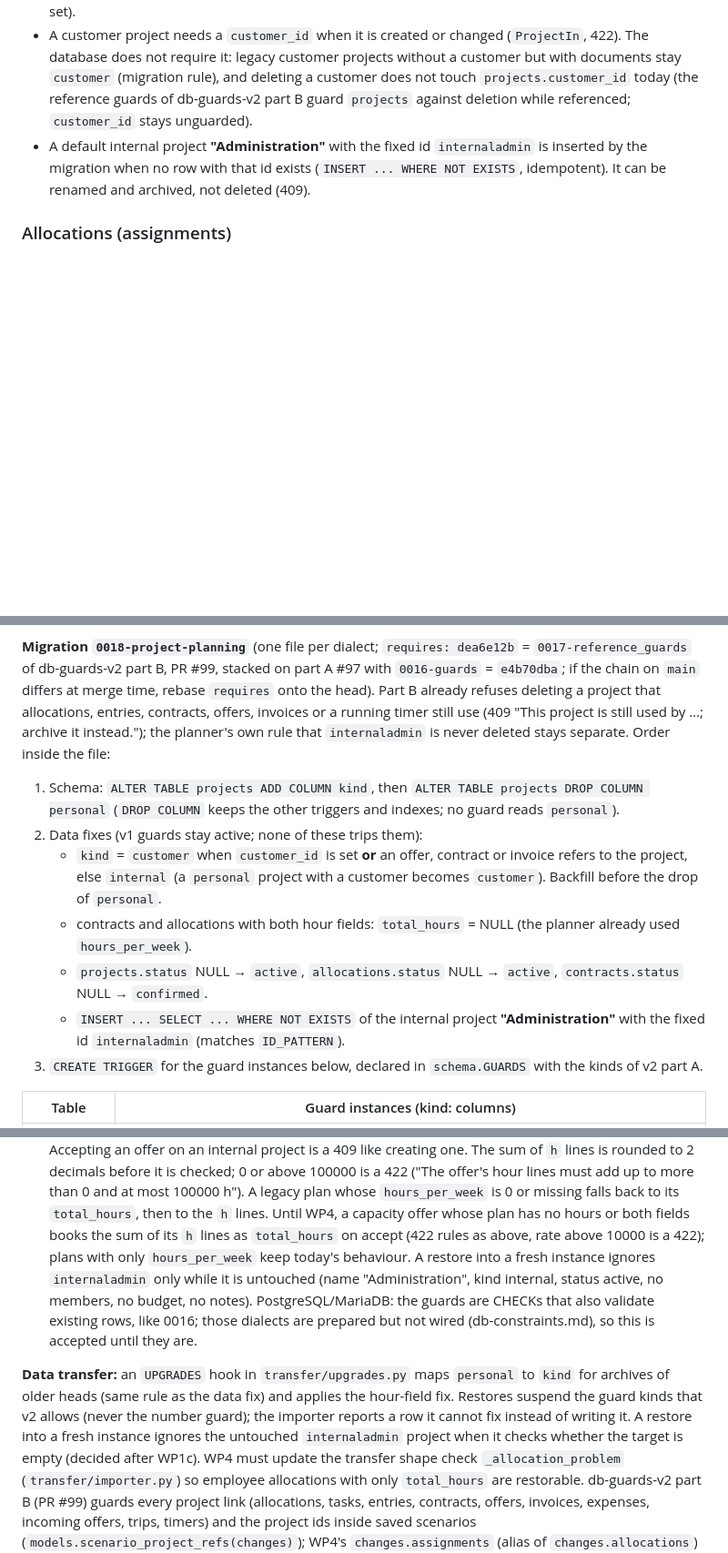
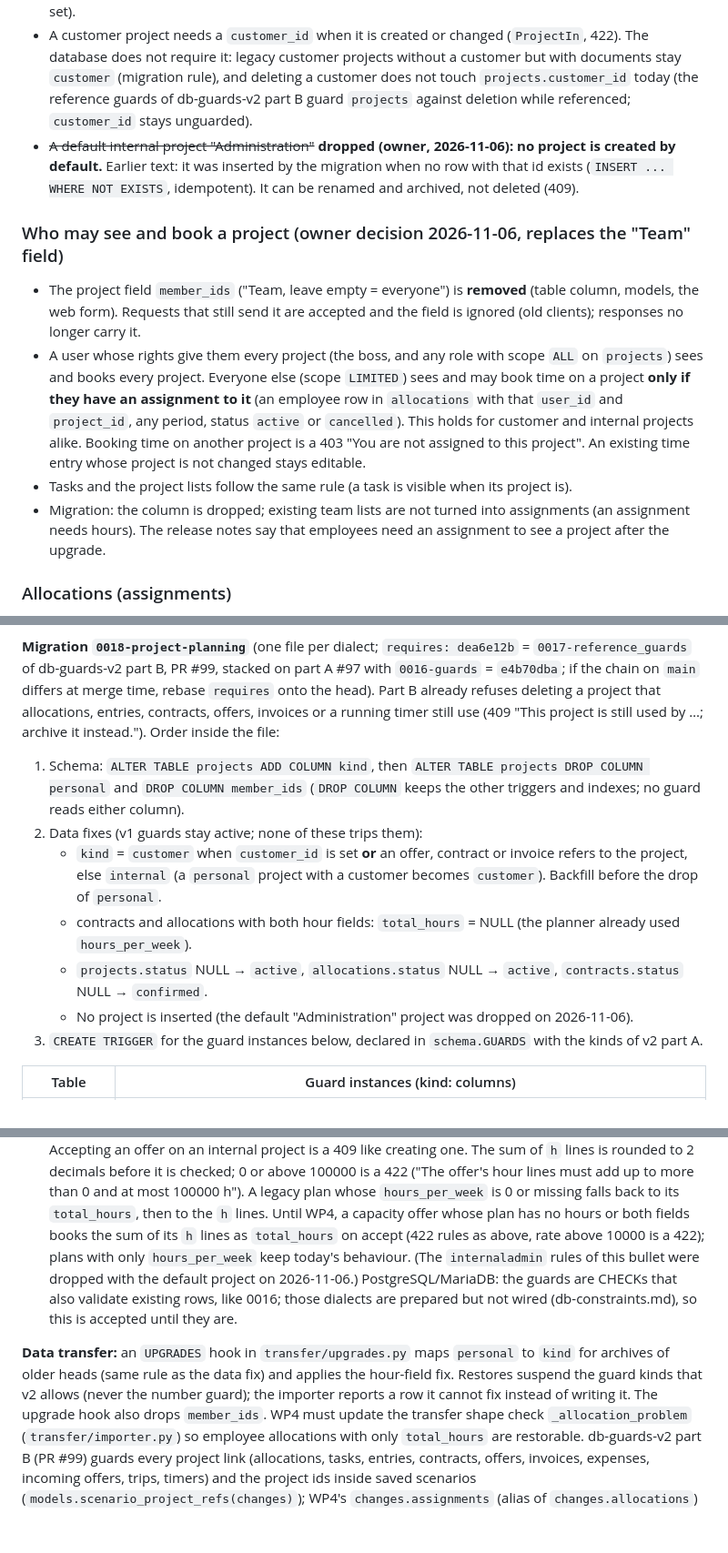
Before and after one commit to roggenbrot42/permitA38, a Markdown page: docs/specs/project-centric-planning.md, 3 parts joined by grey strips. Shown at 91% size. GitHub-like rendering; blank space fills up the shorter version.

Commit message:
docs: no default project; assignments decide who sees and books a project (member_ids removed)

```diff
--- a/docs/specs/project-centric-planning.md
+++ b/docs/specs/project-centric-planning.md
@@ -163,9 +163,23 @@ M2. **Revenue** (decided, D1): no weekly revenue and no "assumed" revenue from c
 * A customer project needs a `customer_id` when it is created or changed (`ProjectIn`, 422). The database does not
   require it: legacy customer projects without a customer but with documents stay `customer` (migration rule), and
   deleting a customer does not touch `projects.customer_id` today (the reference guards of db-guards-v2 part B guard `projects` against deletion while referenced; `customer_id` stays unguarded).
-* A default internal project **"Administration"** with the fixed id `internaladmin` is inserted by the
+* ~~A default internal project "Administration"~~ **dropped (owner, 2026-11-06): no project is created by default.**
+  Earlier text: it was inserted by the
   migration when no row with that id exists (`INSERT ... WHERE NOT EXISTS`, idempotent). It can be renamed and
   archived, not deleted (409).
+
+### Who may see and book a project (owner decision 2026-11-06, replaces the "Team" field)
+
+* The project field `member_ids` ("Team, leave empty = everyone") is **removed** (table column, models, the web form).
+  Requests that still send it are accepted and the field is ignored (old clients); responses no longer carry it.
+* A user whose rights give them every project (the boss, and any role with scope `ALL` on `projects`) sees and books
+  every project. Everyone else (scope `LIMITED`) sees and may book time on a project **only if they have an
+  assignment to it** (an employee row in `allocations` with that `user_id` and `project_id`, any period, status
+  `active` or `cancelled`). This holds for customer and internal projects alike. Booking time on another project is a
+  403 "You are not assigned to this project". An existing time entry whose project is not changed stays editable.
+* Tasks and the project lists follow the same rule (a task is visible when its project is).
+* Migration: the column is dropped; existing team lists are not turned into assignments (an assignment needs hours).
+  The release notes say that employees need an assignment to see a project after the upgrade.
 
 ### Allocations (assignments)
 
@@ -205,17 +219,16 @@ rejects table (D6 and D7 decided this way, 2026-11-05).
 db-guards-v2 part B, PR #99, stacked on part A #97 with `0016-guards` = `e4b70dba`; if the chain on `main` differs at
 merge time, rebase `requires` onto the head). Part B already refuses deleting a project that allocations, entries,
 contracts, offers, invoices or a running timer still use (409 "This project is still used by …; archive it
-instead."); the planner's own rule that `internaladmin` is never deleted stays separate. Order inside the file:
+instead."). Order inside the file:
 
-1. Schema: `ALTER TABLE projects ADD COLUMN kind`, then `ALTER TABLE projects DROP COLUMN personal` (`DROP COLUMN`
-   keeps the other triggers and indexes; no guard reads `personal`).
+1. Schema: `ALTER TABLE projects ADD COLUMN kind`, then `ALTER TABLE projects DROP COLUMN personal` and
+   `DROP COLUMN member_ids` (`DROP COLUMN` keeps the other triggers and indexes; no guard reads either column).
 2. Data fixes (v1 guards stay active; none of these trips them):
    * `kind` = `customer` when `customer_id` is set **or** an offer, contract or invoice refers to the project, else
      `internal` (a `personal` project with a customer becomes `customer`). Backfill before the drop of `personal`.
    * contracts and allocations with both hour fields: `total_hours` = NULL (the planner already used `hours_per_week`).
    * `projects.status` NULL → `active`, `allocations.status` NULL → `active`, `contracts.status` NULL → `confirmed`.
-   * `INSERT ... SELECT ... WHERE NOT EXISTS` of the internal project **"Administration"** with the fixed id
-     `internaladmin` (matches `ID_PATTERN`).
+   * No project is inserted (the default "Administration" project was dropped on 2026-11-06).
 3. `CREATE TRIGGER` for the guard instances below, declared in `schema.GUARDS` with the kinds of v2 part A.
 
 | Table | Guard instances (kind: columns) |
@@ -260,15 +273,13 @@ write path, including import, transfer and procurement accept, comes before the
   0 or above 100000 is a 422 ("The offer's hour lines must add up to more than 0 and at most 100000 h"). A legacy plan
   whose `hours_per_week` is 0 or missing falls back to its `total_hours`, then to the `h` lines. Until WP4, a capacity
   offer whose plan has no hours or both fields books the sum of its `h` lines as `total_hours` on accept (422 rules as
-  above, rate above 10000 is a 422); plans with only `hours_per_week` keep today's behaviour. A restore into a fresh
-  instance ignores `internaladmin` only while it is untouched (name "Administration", kind internal, status active, no
-  members, no budget, no notes). PostgreSQL/MariaDB: the guards are CHECKs that also validate existing rows, like
+  above, rate above 10000 is a 422); plans with only `hours_per_week` keep today's behaviour. (The `internaladmin` rules of
+  this bullet were dropped with the default project on 2026-11-06.) PostgreSQL/MariaDB: the guards are CHECKs that also validate existing rows, like
   0016; those dialects are prepared but not wired (db-constraints.md), so this is accepted until they are.
 
 **Data transfer:** an `UPGRADES` hook in `transfer/upgrades.py` maps `personal` to `kind` for archives of older heads
 (same rule as the data fix) and applies the hour-field fix. Restores suspend the guard kinds that v2 allows (never the
-number guard); the importer reports a row it cannot fix instead of writing it. A restore into a fresh instance ignores
-the untouched `internaladmin` project when it checks whether the target is empty (decided after WP1c). WP4 must
+number guard); the importer reports a row it cannot fix instead of writing it. The upgrade hook also drops `member_ids`. WP4 must
 update the transfer shape check `_allocation_problem` (`transfer/importer.py`) so employee allocations with only
 `total_hours` are restorable. db-guards-v2 part B (PR #99) guards every project link (allocations, tasks, entries,
 contracts, offers, invoices, expenses, incoming offers, trips, timers) and the project ids inside saved scenarios
```
Also changed, not shown: other parts of docs/specs/project-centric-planning.md (+1 -1 lines).
